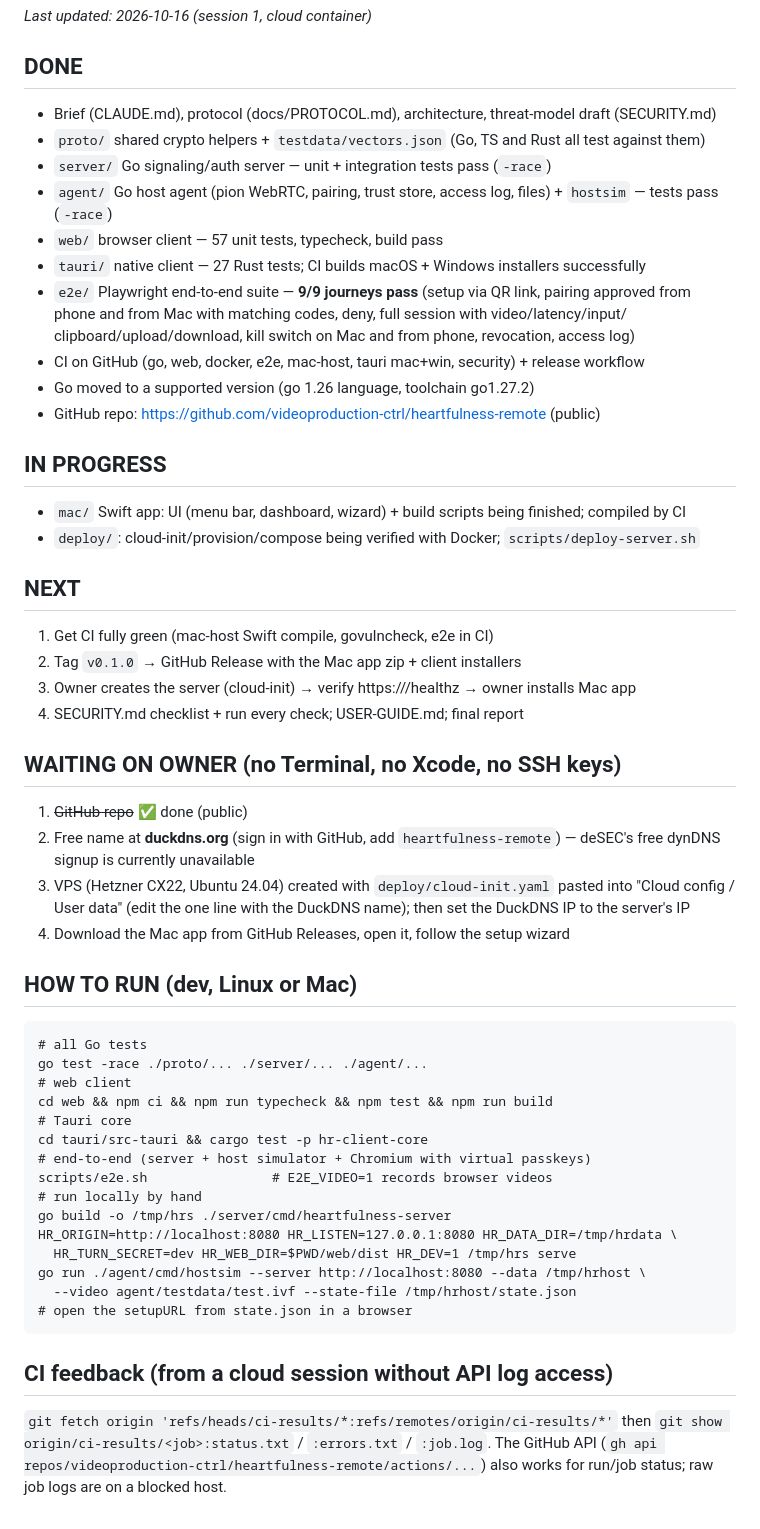
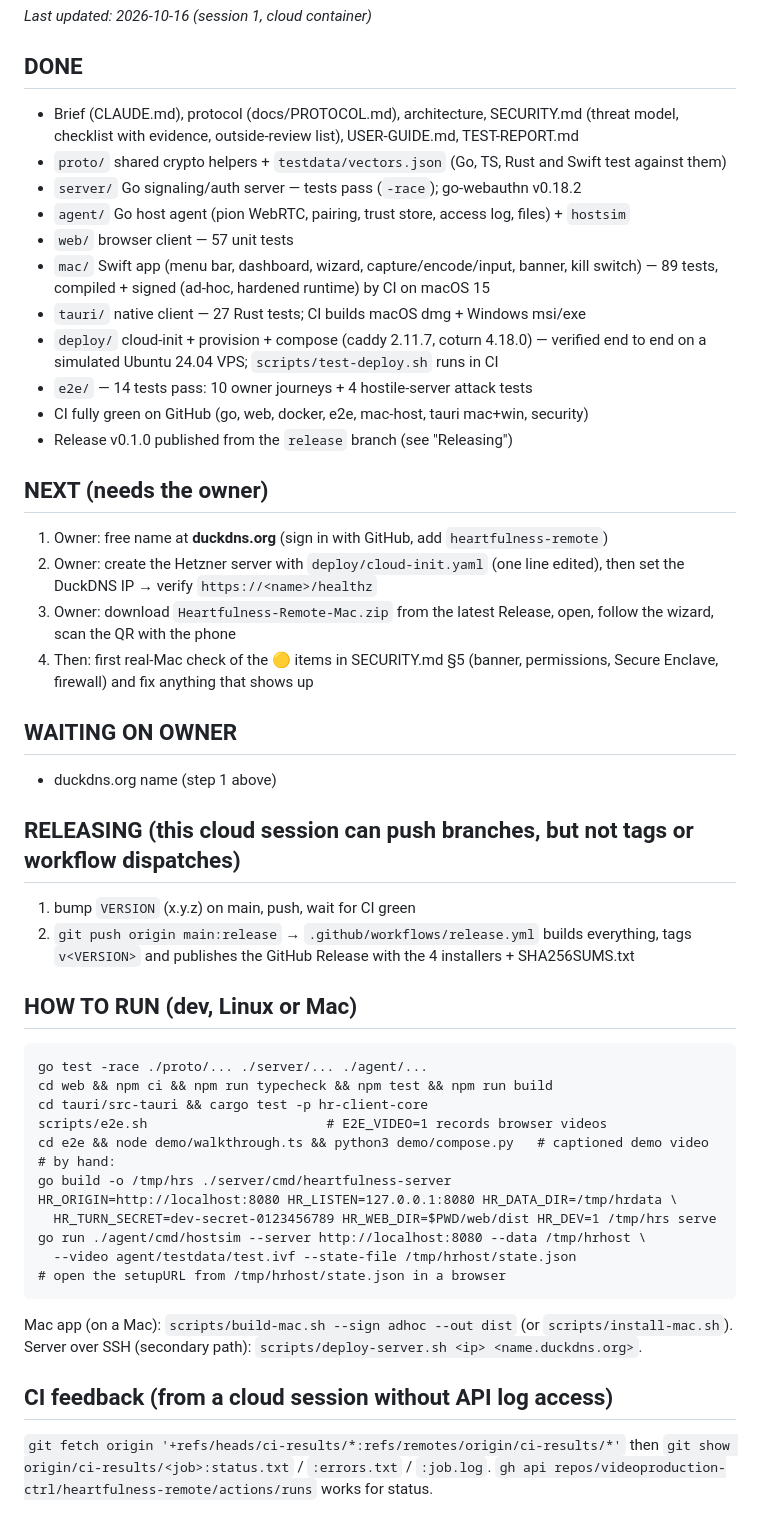
Before and after one commit to videoproduction-ctrl/heartfulness-remote, a Markdown page: PROGRESS.md, the part around the change. Rendered like a GitHub page.

````diff
--- a/PROGRESS.md
+++ b/PROGRESS.md
@@ -3,59 +3,57 @@
 _Last updated: 2026-10-16 (session 1, cloud container)_
 
 ## DONE
-- Brief (CLAUDE.md), protocol (docs/PROTOCOL.md), architecture, threat-model draft (SECURITY.md)
-- `proto/` shared crypto helpers + `testdata/vectors.json` (Go, TS and Rust all test against them)
-- `server/` Go signaling/auth server — unit + integration tests pass (`-race`)
-- `agent/` Go host agent (pion WebRTC, pairing, trust store, access log, files) + `hostsim` — tests pass (`-race`)
-- `web/` browser client — 57 unit tests, typecheck, build pass
-- `tauri/` native client — 27 Rust tests; CI builds macOS + Windows installers successfully
-- `e2e/` Playwright end-to-end suite — **9/9 journeys pass** (setup via QR link, pairing approved
-  from phone and from Mac with matching codes, deny, full session with video/latency/input/
-  clipboard/upload/download, kill switch on Mac and from phone, revocation, access log)
-- CI on GitHub (go, web, docker, e2e, mac-host, tauri mac+win, security) + release workflow
-- Go moved to a supported version (go 1.26 language, toolchain go1.27.2)
-- GitHub repo: https://github.com/videoproduction-ctrl/heartfulness-remote (public)
+- Brief (CLAUDE.md), protocol (docs/PROTOCOL.md), architecture, SECURITY.md (threat model,
+  checklist with evidence, outside-review list), USER-GUIDE.md, TEST-REPORT.md
+- `proto/` shared crypto helpers + `testdata/vectors.json` (Go, TS, Rust and Swift test against them)
+- `server/` Go signaling/auth server — tests pass (`-race`); go-webauthn v0.18.2
+- `agent/` Go host agent (pion WebRTC, pairing, trust store, access log, files) + `hostsim`
+- `web/` browser client — 57 unit tests
+- `mac/` Swift app (menu bar, dashboard, wizard, capture/encode/input, banner, kill switch) —
+  89 tests, compiled + signed (ad-hoc, hardened runtime) by CI on macOS 15
+- `tauri/` native client — 27 Rust tests; CI builds macOS dmg + Windows msi/exe
+- `deploy/` cloud-init + provision + compose (caddy 2.11.7, coturn 4.18.0) — verified end to end
+  on a simulated Ubuntu 24.04 VPS; `scripts/test-deploy.sh` runs in CI
+- `e2e/` — 14 tests pass: 10 owner journeys + 4 hostile-server attack tests
+- CI fully green on GitHub (go, web, docker, e2e, mac-host, tauri mac+win, security)
+- Release v0.1.0 published from the `release` branch (see "Releasing")
 
-## IN PROGRESS
-- `mac/` Swift app: UI (menu bar, dashboard, wizard) + build scripts being finished; compiled by CI
-- `deploy/`: cloud-init/provision/compose being verified with Docker; `scripts/deploy-server.sh`
+## NEXT (needs the owner)
+1. Owner: free name at **duckdns.org** (sign in with GitHub, add `heartfulness-remote`)
+2. Owner: create the Hetzner server with `deploy/cloud-init.yaml` (one line edited), then set the
+   DuckDNS IP → verify `https://<name>/healthz`
+3. Owner: download `Heartfulness-Remote-Mac.zip` from the latest Release, open, follow the wizard,
+   scan the QR with the phone
+4. Then: first real-Mac check of the 🟡 items in SECURITY.md §5 (banner, permissions, Secure
+   Enclave, firewall) and fix anything that shows up
 
-## NEXT
-1. Get CI fully green (mac-host Swift compile, govulncheck, e2e in CI)
-2. Tag `v0.1.0` → GitHub Release with the Mac app zip + client installers
-3. Owner creates the server (cloud-init) → verify https://<name>/healthz → owner installs Mac app
-4. SECURITY.md checklist + run every check; USER-GUIDE.md; final report
+## WAITING ON OWNER
+- duckdns.org name (step 1 above)
 
-## WAITING ON OWNER (no Terminal, no Xcode, no SSH keys)
-1. ~~GitHub repo~~ ✅ done (public)
-2. Free name at **duckdns.org** (sign in with GitHub, add `heartfulness-remote`) — deSEC's free
-   dynDNS signup is currently unavailable
-3. VPS (Hetzner CX22, Ubuntu 24.04) created with `deploy/cloud-init.yaml` pasted into
-   "Cloud config / User data" (edit the one line with the DuckDNS name); then set the
-   DuckDNS IP to the server's IP
-4. Download the Mac app from GitHub Releases, open it, follow the setup wizard
+## RELEASING (this cloud session can push branches, but not tags or workflow dispatches)
+1. bump `VERSION` (x.y.z) on main, push, wait for CI green
+2. `git push origin main:release` → `.github/workflows/release.yml` builds everything,
+   tags `v<VERSION>` and publishes the GitHub Release with the 4 installers + SHA256SUMS.txt
 
 ## HOW TO RUN (dev, Linux or Mac)
 ```
-# all Go tests
 go test -race ./proto/... ./server/... ./agent/...
-# web client
 cd web && npm ci && npm run typecheck && npm test && npm run build
-# Tauri core
 cd tauri/src-tauri && cargo test -p hr-client-core
-# end-to-end (server + host simulator + Chromium with virtual passkeys)
-scripts/e2e.sh                # E2E_VIDEO=1 records browser videos
-# run locally by hand
+scripts/e2e.sh                       # E2E_VIDEO=1 records browser videos
+cd e2e && node demo/walkthrough.ts && python3 demo/compose.py   # captioned demo video
+# by hand:
 go build -o /tmp/hrs ./server/cmd/heartfulness-server
 HR_ORIGIN=http://localhost:8080 HR_LISTEN=127.0.0.1:8080 HR_DATA_DIR=/tmp/hrdata \
-  HR_TURN_SECRET=dev HR_WEB_DIR=$PWD/web/dist HR_DEV=1 /tmp/hrs serve
+  HR_TURN_SECRET=dev-secret-0123456789 HR_WEB_DIR=$PWD/web/dist HR_DEV=1 /tmp/hrs serve
 go run ./agent/cmd/hostsim --server http://localhost:8080 --data /tmp/hrhost \
   --video agent/testdata/test.ivf --state-file /tmp/hrhost/state.json
-# open the setupURL from state.json in a browser
+# open the setupURL from /tmp/hrhost/state.json in a browser
 ```
+Mac app (on a Mac): `scripts/build-mac.sh --sign adhoc --out dist` (or `scripts/install-mac.sh`).
+Server over SSH (secondary path): `scripts/deploy-server.sh <ip> <name.duckdns.org>`.
 
 ## CI feedback (from a cloud session without API log access)
-`git fetch origin 'refs/heads/ci-results/*:refs/remotes/origin/ci-results/*'` then
+`git fetch origin '+refs/heads/ci-results/*:refs/remotes/origin/ci-results/*'` then
 `git show origin/ci-results/<job>:status.txt` / `:errors.txt` / `:job.log`.
-The GitHub API (`gh api repos/videoproduction-ctrl/heartfulness-remote/actions/...`) also works
-for run/job status; raw job logs are on a blocked host.
+`gh api repos/videoproduction-ctrl/heartfulness-remote/actions/runs` works for status.
````
Also changed, not shown: CLAUDE.md (+2 -1 lines), TEST-REPORT.md (added, +42 -0 lines).
